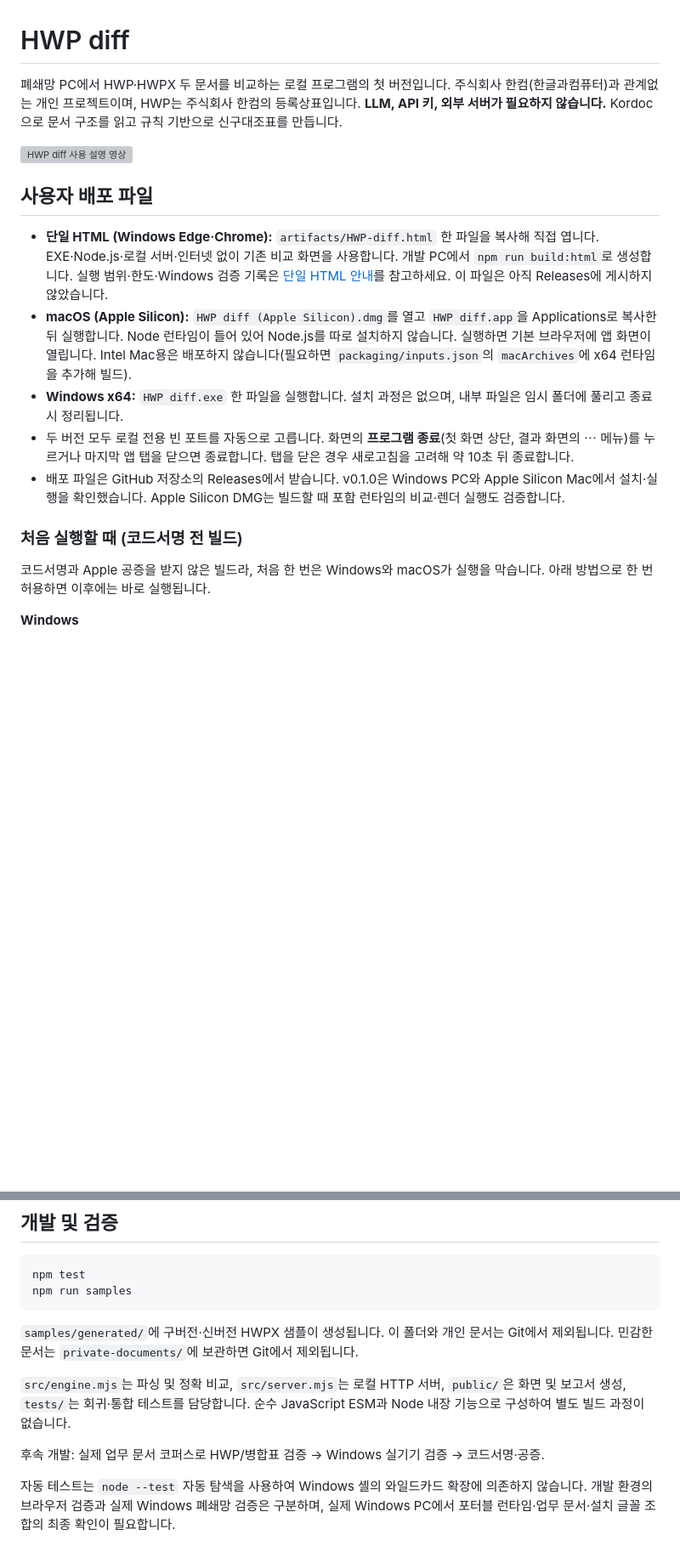
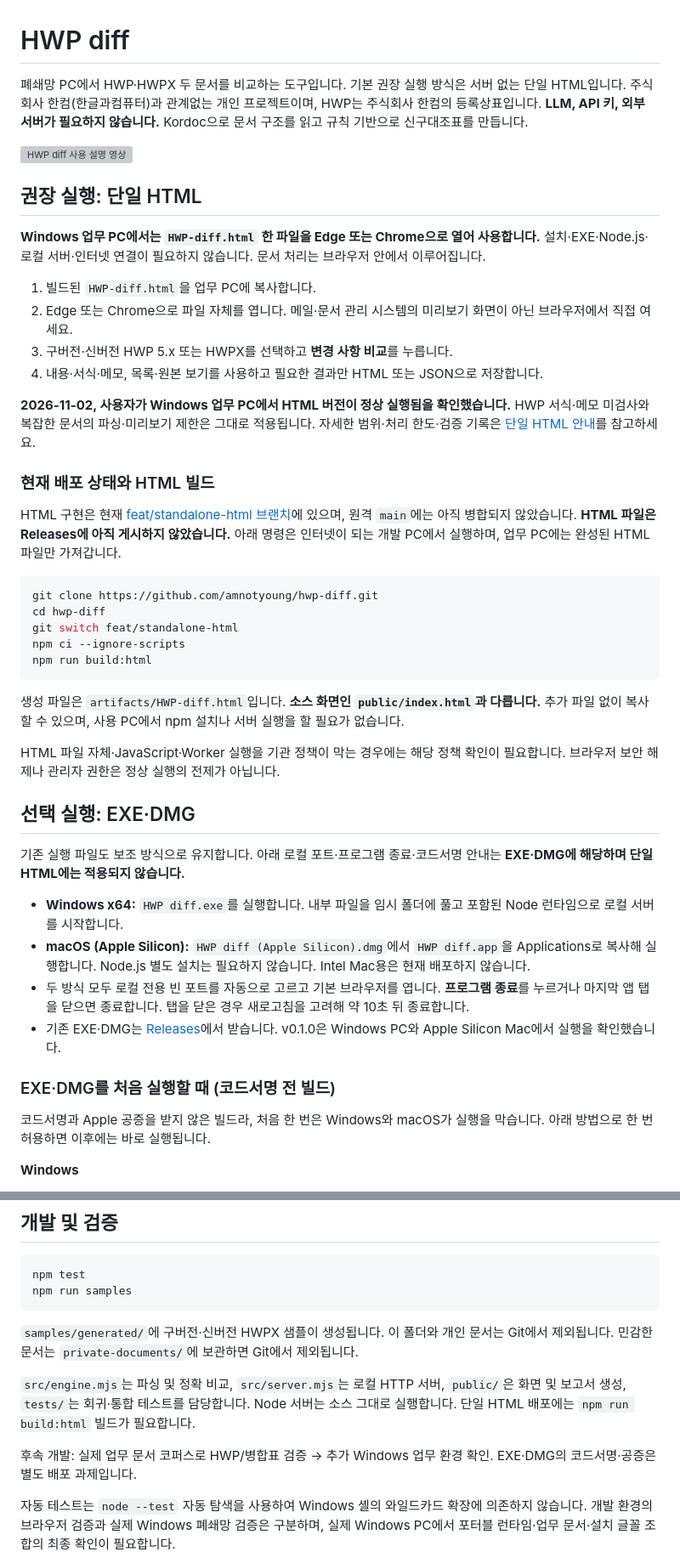
Before and after one commit to amnotyoung/hwp-diff, a Markdown page: README.md, 2 parts joined by grey strips. Shown at 85% size. GitHub-like rendering; blank space fills up the shorter version; grey boxes are pictures that could not be loaded.

Commit message:
Document single HTML as the recommended Windows workflow

````diff
--- a/README.md
+++ b/README.md
@@ -1,18 +1,46 @@
 # HWP diff
 
-폐쇄망 PC에서 HWP·HWPX 두 문서를 비교하는 로컬 프로그램의 첫 버전입니다. 주식회사 한컴(한글과컴퓨터)과 관계없는 개인 프로젝트이며, HWP는 주식회사 한컴의 등록상표입니다. **LLM, API 키, 외부 서버가 필요하지 않습니다.** Kordoc으로 문서 구조를 읽고 규칙 기반으로 신구대조표를 만듭니다.
+폐쇄망 PC에서 HWP·HWPX 두 문서를 비교하는 도구입니다. 기본 권장 실행 방식은 서버 없는 단일 HTML입니다. 주식회사 한컴(한글과컴퓨터)과 관계없는 개인 프로젝트이며, HWP는 주식회사 한컴의 등록상표입니다. **LLM, API 키, 외부 서버가 필요하지 않습니다.** Kordoc으로 문서 구조를 읽고 규칙 기반으로 신구대조표를 만듭니다.
 
 ![HWP diff 사용 설명 영상](./docs/hwp-diff-guide-50s.webp)
 
-## 사용자 배포 파일
+## 권장 실행: 단일 HTML
 
-- **단일 HTML (Windows Edge·Chrome):** `artifacts/HWP-diff.html` 한 파일을 복사해 직접 엽니다. EXE·Node.js·로컬 서버·인터넷 없이 기존 비교 화면을 사용합니다. 개발 PC에서 `npm run build:html`로 생성합니다. 실행 범위·한도·Windows 검증 기록은 [단일 HTML 안내](docs/browser-html.md)를 참고하세요. 이 파일은 아직 Releases에 게시하지 않았습니다.
-- **macOS (Apple Silicon):** `HWP diff (Apple Silicon).dmg`를 열고 `HWP diff.app`을 Applications로 복사한 뒤 실행합니다. Node 런타임이 들어 있어 Node.js를 따로 설치하지 않습니다. 실행하면 기본 브라우저에 앱 화면이 열립니다. Intel Mac용은 배포하지 않습니다(필요하면 `packaging/inputs.json`의 `macArchives`에 x64 런타임을 추가해 빌드).
-- **Windows x64:** `HWP diff.exe` 한 파일을 실행합니다. 설치 과정은 없으며, 내부 파일은 임시 폴더에 풀리고 종료 시 정리됩니다.
-- 두 버전 모두 로컬 전용 빈 포트를 자동으로 고릅니다. 화면의 **프로그램 종료**(첫 화면 상단, 결과 화면의 ⋯ 메뉴)를 누르거나 마지막 앱 탭을 닫으면 종료합니다. 탭을 닫은 경우 새로고침을 고려해 약 10초 뒤 종료합니다.
-- 배포 파일은 GitHub 저장소의 Releases에서 받습니다. v0.1.0은 Windows PC와 Apple Silicon Mac에서 설치·실행을 확인했습니다. Apple Silicon DMG는 빌드할 때 포함 런타임의 비교·렌더 실행도 검증합니다.
+**Windows 업무 PC에서는 `HWP-diff.html` 한 파일을 Edge 또는 Chrome으로 열어 사용합니다.** 설치·EXE·Node.js·로컬 서버·인터넷 연결이 필요하지 않습니다. 문서 처리는 브라우저 안에서 이루어집니다.
 
-### 처음 실행할 때 (코드서명 전 빌드)
+1. 빌드된 `HWP-diff.html`을 업무 PC에 복사합니다.
+2. Edge 또는 Chrome으로 파일 자체를 엽니다. 메일·문서 관리 시스템의 미리보기 화면이 아닌 브라우저에서 직접 여세요.
+3. 구버전·신버전 HWP 5.x 또는 HWPX를 선택하고 **변경 사항 비교**를 누릅니다.
+4. 내용·서식·메모, 목록·원본 보기를 사용하고 필요한 결과만 HTML 또는 JSON으로 저장합니다.
+
+**2026-11-02, 사용자가 Windows 업무 PC에서 HTML 버전이 정상 실행됨을 확인했습니다.** HWP 서식·메모 미검사와 복잡한 문서의 파싱·미리보기 제한은 그대로 적용됩니다. 자세한 범위·처리 한도·검증 기록은 [단일 HTML 안내](https://github.com/amnotyoung/hwp-diff/blob/feat/standalone-html/docs/browser-html.md)를 참고하세요.
+
+### 현재 배포 상태와 HTML 빌드
+
+HTML 구현은 현재 [feat/standalone-html 브랜치](https://github.com/amnotyoung/hwp-diff/tree/feat/standalone-html)에 있으며, 원격 `main`에는 아직 병합되지 않았습니다. **HTML 파일은 Releases에 아직 게시하지 않았습니다.** 아래 명령은 인터넷이 되는 개발 PC에서 실행하며, 업무 PC에는 완성된 HTML 파일만 가져갑니다.
+
+```sh
+git clone https://github.com/amnotyoung/hwp-diff.git
+cd hwp-diff
+git switch feat/standalone-html
+npm ci --ignore-scripts
+npm run build:html
+```
+
+생성 파일은 `artifacts/HWP-diff.html`입니다. **소스 화면인 `public/index.html`과 다릅니다.** 추가 파일 없이 복사할 수 있으며, 사용 PC에서 npm 설치나 서버 실행을 할 필요가 없습니다.
+
+HTML 파일 자체·JavaScript·Worker 실행을 기관 정책이 막는 경우에는 해당 정책 확인이 필요합니다. 브라우저 보안 해제나 관리자 권한은 정상 실행의 전제가 아닙니다.
+
+## 선택 실행: EXE·DMG
+
+기존 실행 파일도 보조 방식으로 유지합니다. 아래 로컬 포트·프로그램 종료·코드서명 안내는 **EXE·DMG에 해당하며 단일 HTML에는 적용되지 않습니다.**
+
+- **Windows x64:** `HWP diff.exe`를 실행합니다. 내부 파일을 임시 폴더에 풀고 포함된 Node 런타임으로 로컬 서버를 시작합니다.
+- **macOS (Apple Silicon):** `HWP diff (Apple Silicon).dmg`에서 `HWP diff.app`을 Applications로 복사해 실행합니다. Node.js 별도 설치는 필요하지 않습니다. Intel Mac용은 현재 배포하지 않습니다.
+- 두 방식 모두 로컬 전용 빈 포트를 자동으로 고르고 기본 브라우저를 엽니다. **프로그램 종료**를 누르거나 마지막 앱 탭을 닫으면 종료합니다. 탭을 닫은 경우 새로고침을 고려해 약 10초 뒤 종료합니다.
+- 기존 EXE·DMG는 [Releases](https://github.com/amnotyoung/hwp-diff/releases)에서 받습니다. v0.1.0은 Windows PC와 Apple Silicon Mac에서 실행을 확인했습니다.
+
+### EXE·DMG를 처음 실행할 때 (코드서명 전 빌드)
 
 코드서명과 Apple 공증을 받지 않은 빌드라, 처음 한 번은 Windows와 macOS가 실행을 막습니다. 아래 방법으로 한 번 허용하면 이후에는 바로 실행됩니다.
 
@@ -107,9 +133,9 @@ npm run samples
 
 `samples/generated/`에 구버전·신버전 HWPX 샘플이 생성됩니다. 이 폴더와 개인 문서는 Git에서 제외됩니다. 민감한 문서는 `private-documents/`에 보관하면 Git에서 제외됩니다.
 
-`src/engine.mjs`는 파싱 및 정확 비교, `src/server.mjs`는 로컬 HTTP 서버, `public/`은 화면 및 보고서 생성, `tests/`는 회귀·통합 테스트를 담당합니다. 순수 JavaScript ESM과 Node 내장 기능으로 구성하여 별도 빌드 과정이 없습니다.
+`src/engine.mjs`는 파싱 및 정확 비교, `src/server.mjs`는 로컬 HTTP 서버, `public/`은 화면 및 보고서 생성, `tests/`는 회귀·통합 테스트를 담당합니다. Node 서버는 소스 그대로 실행합니다. 단일 HTML 배포에는 `npm run build:html` 빌드가 필요합니다.
 
-후속 개발: 실제 업무 문서 코퍼스로 HWP/병합표 검증 → Windows 실기기 검증 → 코드서명·공증.
+후속 개발: 실제 업무 문서 코퍼스로 HWP/병합표 검증 → 추가 Windows 업무 환경 확인. EXE·DMG의 코드서명·공증은 별도 배포 과제입니다.
 
 자동 테스트는 `node --test` 자동 탐색을 사용하여 Windows 셸의 와일드카드 확장에 의존하지 않습니다. 개발 환경의 브라우저 검증과 실제 Windows 폐쇄망 검증은 구분하며, 실제 Windows PC에서 포터블 런타임·업무 문서·설치 글꼴 조합의 최종 확인이 필요합니다.
 
````
Also changed, not shown: other parts of README.md (+6 -8 lines).
